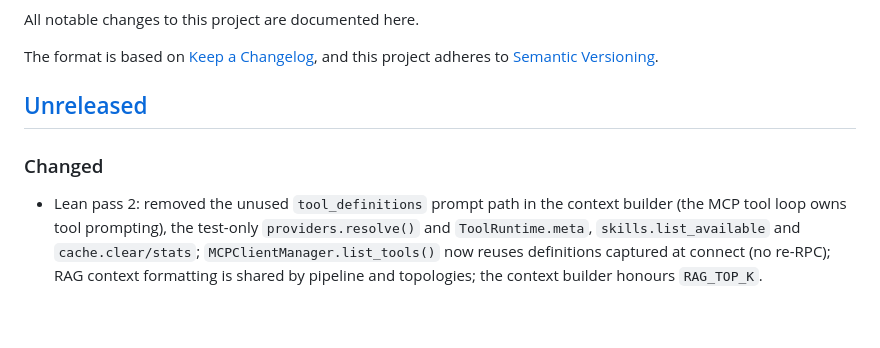
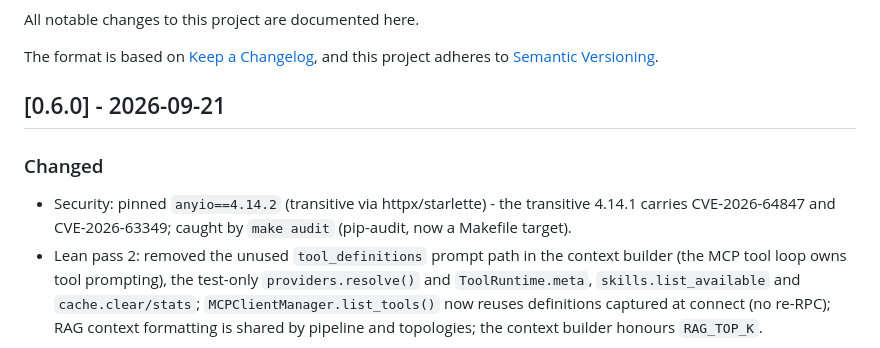
Before and after one commit to log0u7/consensus, a Markdown page: CHANGELOG.md, the part around the change. Rendered like a GitHub page; blank space fills up the shorter version.

Commit message:
chore(release): 0.6.0

```diff
--- a/CHANGELOG.md
+++ b/CHANGELOG.md
@@ -5,10 +5,13 @@ All notable changes to this project are documented here.
 The format is based on [Keep a Changelog](https://keepachangelog.com/en/1.1.0/),
 and this project adheres to [Semantic Versioning](https://semver.org/).
 
-## [Unreleased]
+## [0.6.0] - 2026-09-21
 
 ### Changed
 
+- Security: pinned `anyio==4.14.2` (transitive via httpx/starlette) - the
+  transitive 4.14.1 carries CVE-2026-64847 and CVE-2026-63349; caught by
+  `make audit` (pip-audit, now a Makefile target).
 - Lean pass 2: removed the unused `tool_definitions` prompt path in the
   context builder (the MCP tool loop owns tool prompting), the test-only
   `providers.resolve()` and `ToolRuntime.meta`, `skills.list_available`
```
